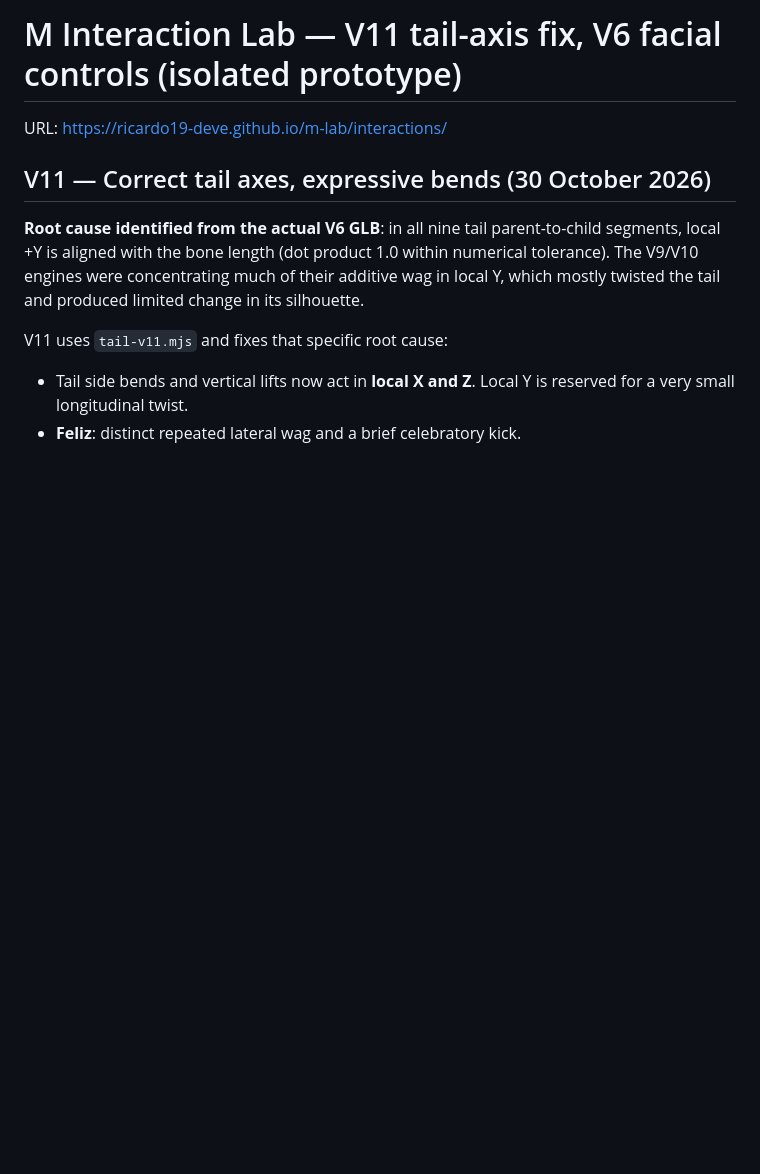
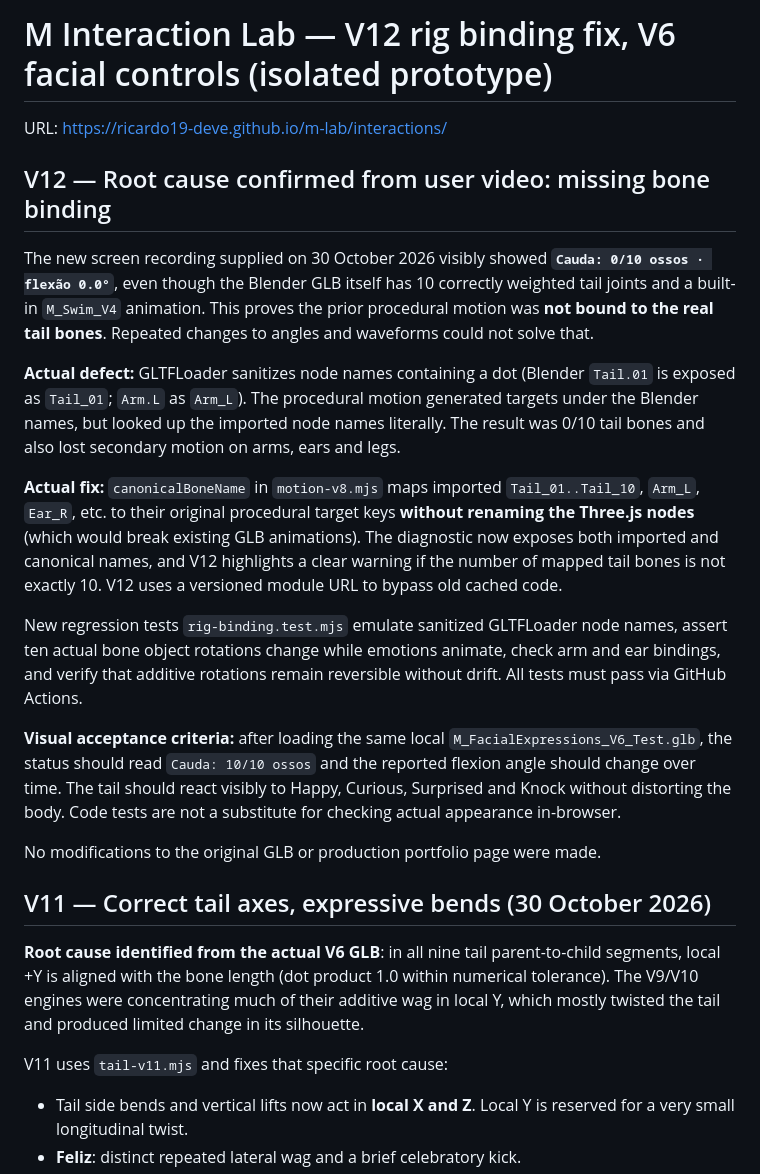
Before and after one commit to Ricardo19-Deve/ricardo19-deve.github.io, a Markdown page: m-lab/interactions/README.md, the part around the change. Drawn GitHub-style; blank space fills up the shorter version.

Commit message:
Document V12 root-cause diagnosis from 0/10 tail bones in user's video and verified binding fix

```diff
--- a/m-lab/interactions/README.md
+++ b/m-lab/interactions/README.md
@@ -1,6 +1,20 @@
-# M Interaction Lab — V11 tail-axis fix, V6 facial controls (isolated prototype)
+# M Interaction Lab — V12 rig binding fix, V6 facial controls (isolated prototype)
 
 URL: https://ricardo19-deve.github.io/m-lab/interactions/
+
+## V12 — Root cause confirmed from user video: missing bone binding
+
+The new screen recording supplied on 30 October 2026 visibly showed **`Cauda: 0/10 ossos · flexão 0.0°`**, even though the Blender GLB itself has 10 correctly weighted tail joints and a built-in `M_Swim_V4` animation. This proves the prior procedural motion was **not bound to the real tail bones**. Repeated changes to angles and waveforms could not solve that.
+
+**Actual defect:** GLTFLoader sanitizes node names containing a dot (Blender `Tail.01` is exposed as `Tail_01`; `Arm.L` as `Arm_L`). The procedural motion generated targets under the Blender names, but looked up the imported node names literally. The result was 0/10 tail bones and also lost secondary motion on arms, ears and legs.
+
+**Actual fix:** `canonicalBoneName` in `motion-v8.mjs` maps imported `Tail_01..Tail_10`, `Arm_L`, `Ear_R`, etc. to their original procedural target keys **without renaming the Three.js nodes** (which would break existing GLB animations). The diagnostic now exposes both imported and canonical names, and V12 highlights a clear warning if the number of mapped tail bones is not exactly 10. V12 uses a versioned module URL to bypass old cached code.
+
+New regression tests `rig-binding.test.mjs` emulate sanitized GLTFLoader node names, assert ten actual bone object rotations change while emotions animate, check arm and ear bindings, and verify that additive rotations remain reversible without drift. All tests must pass via GitHub Actions.
+
+**Visual acceptance criteria:** after loading the same local `M_FacialExpressions_V6_Test.glb`, the status should read `Cauda: 10/10 ossos` and the reported flexion angle should change over time. The tail should react visibly to Happy, Curious, Surprised and Knock without distorting the body. Code tests are not a substitute for checking actual appearance in-browser.
+
+No modifications to the original GLB or production portfolio page were made.
 
 ## V11 — Correct tail axes, expressive bends (30 October 2026)
 
```
